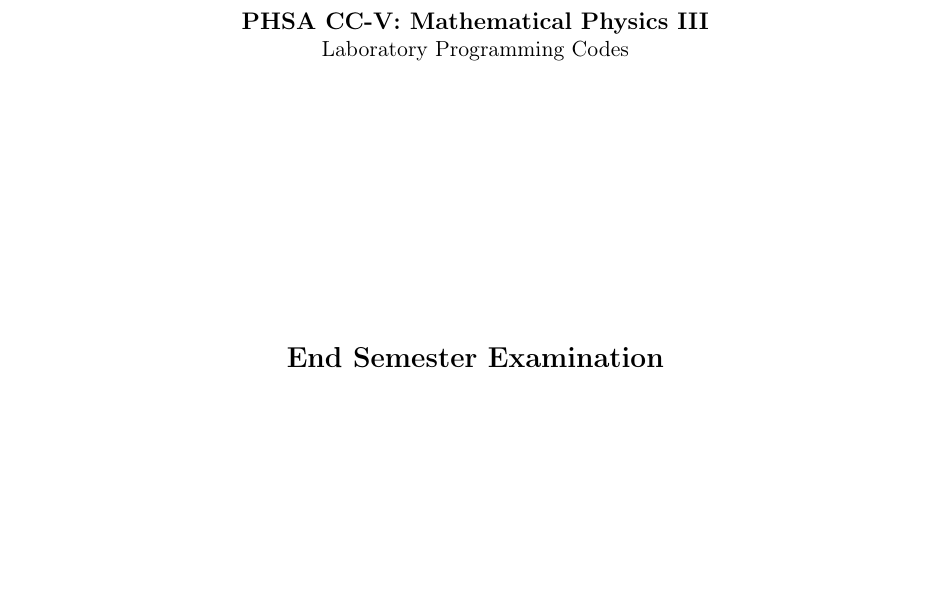
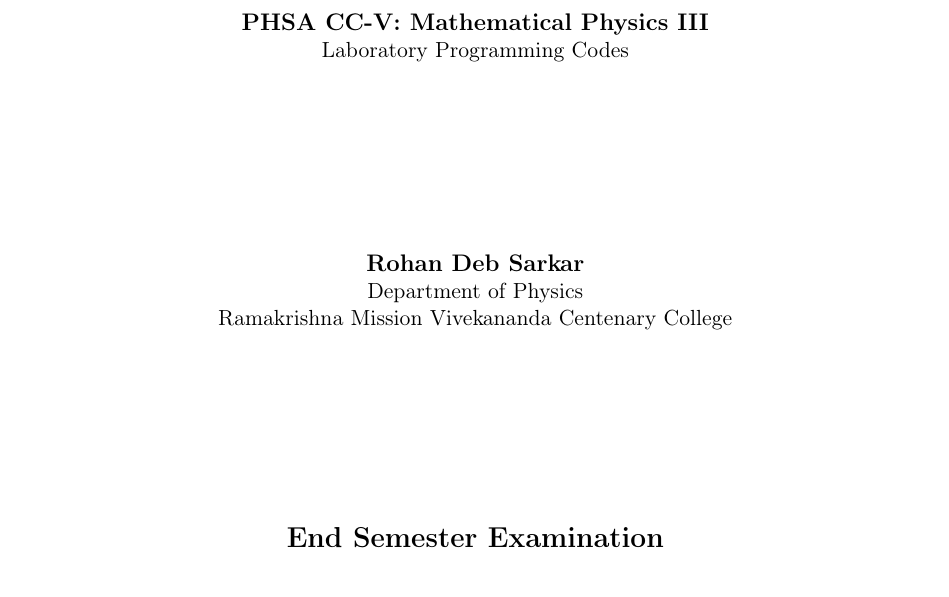
Before and after one commit to rohandebsarkar/NumericalMethodsForComputationalPhysics, a LaTeX document (projects/undergraduate/Mathematical_Physics_III/LaTeX/main.tex, which reads projects/undergraduate/Mathematical_Physics_III/LaTeX/input/titlepage.tex): part of page 1 of 3, cut so that both start at the same text, the shorter picture padded with empty space. Compiled offline with pdfLaTeX.

Commit message:
Update main.tex

```diff
--- a/projects/undergraduate/Mathematical_Physics_III/LaTeX/input/titlepage.tex
+++ b/projects/undergraduate/Mathematical_Physics_III/LaTeX/input/titlepage.tex
@@ -11,11 +11,11 @@
         \large\textbf{PHSA CC-V: Mathematical Physics III}\\
         \normalsize Laboratory Programming Codes
 
-        % \vfill
+        \vfill
 
-        % \large\textbf{Rohan Deb Sarkar}\\
-        % \normalsize Department of Physics\\
-        % \normalsize Ramakrishna Mission Vivekananda Centenary College
+        \large\textbf{Rohan Deb Sarkar}\\
+        \normalsize Department of Physics\\
+        \normalsize Ramakrishna Mission Vivekananda Centenary College
 
         \vfill
 
```
Also changed, not shown: projects/undergraduate/Mathematical_Physics_III/LaTeX/main.tex (+2 -1 lines).
